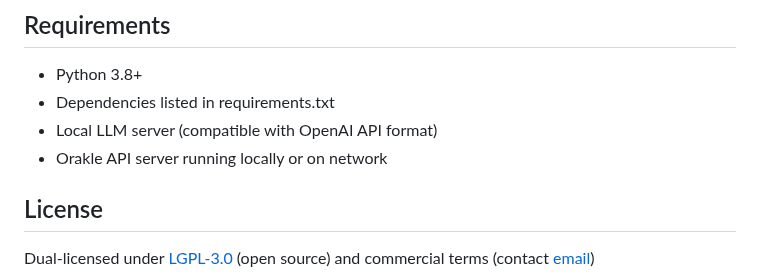
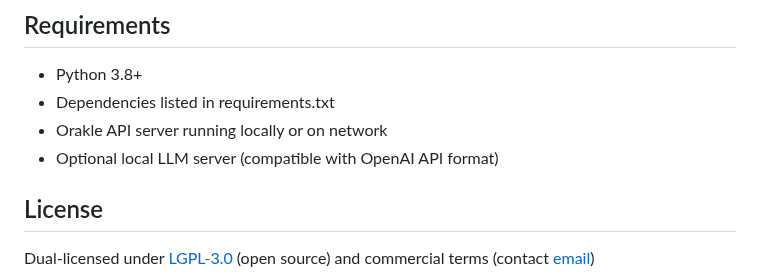
Before and after one commit to khromalabs/ainara, a Markdown page: README.md, the part around the change. Drawn GitHub-style.

Commit message:
Reordered and updated dependencies in README.md

```diff
--- a/README.md
+++ b/README.md
@@ -160,8 +160,8 @@ These environment variables are optional and only needed if you want to override
 
 - Python 3.8+
 - Dependencies listed in requirements.txt
-- Local LLM server (compatible with OpenAI API format)
 - Orakle API server running locally or on network
+- Optional local LLM server (compatible with OpenAI API format)
 
 ## License
 
```
